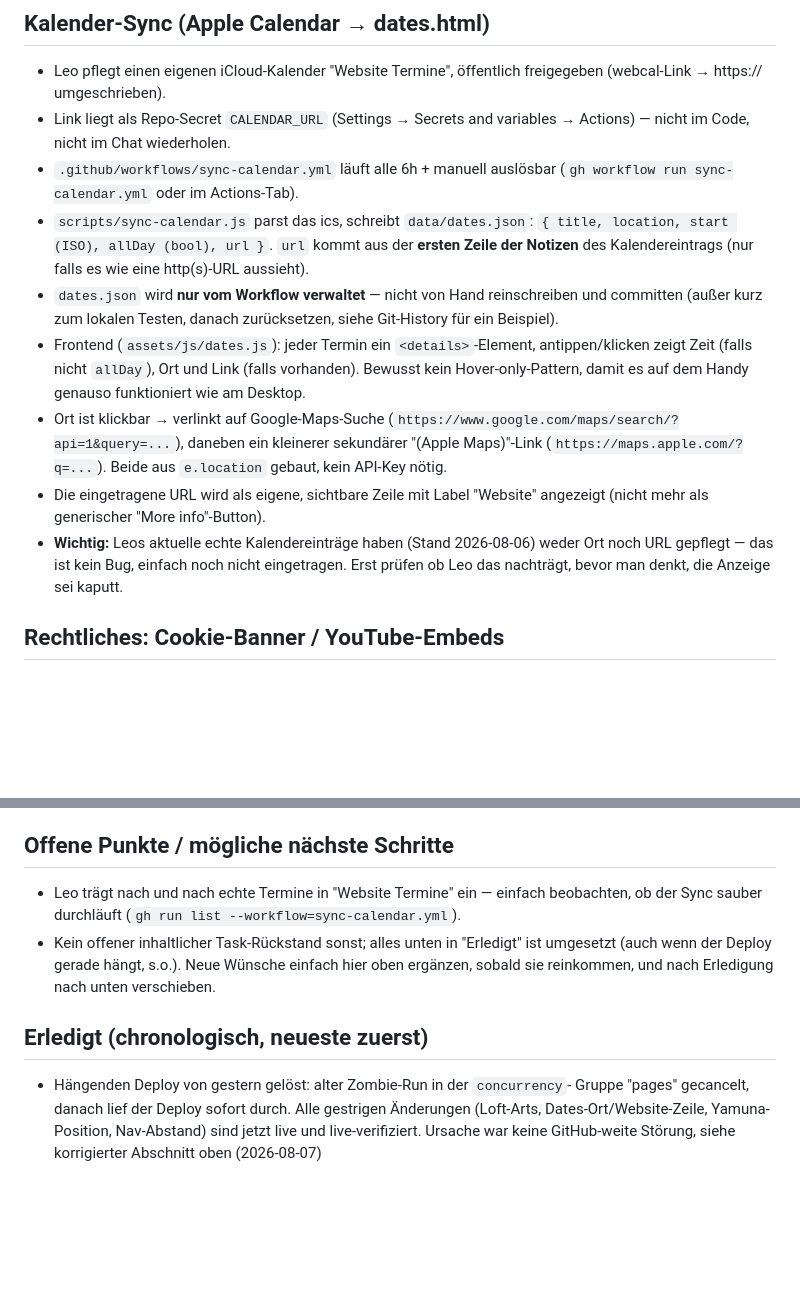
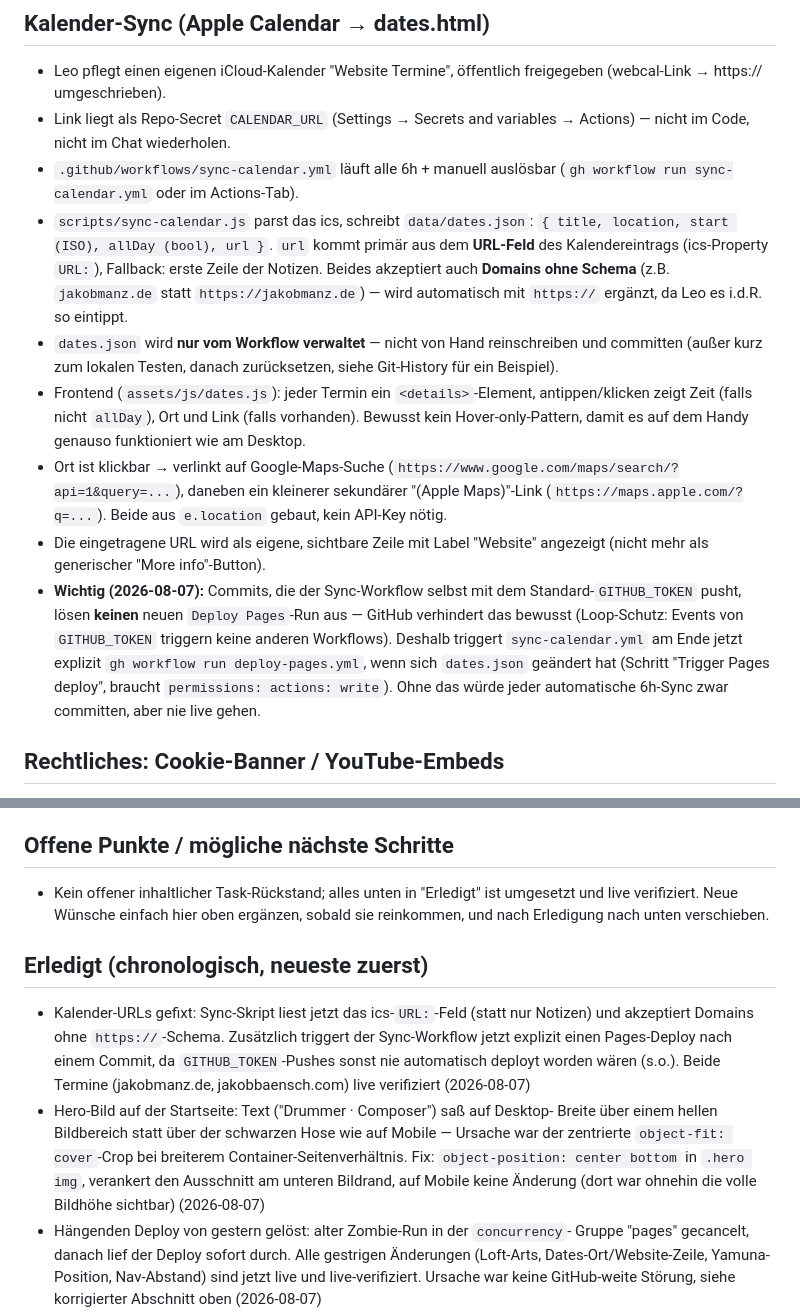
Before and after one commit to leoasal/leoasal-website, a Markdown page: HANDOFF.md, 2 parts joined by grey strips. GitHub-like rendering; blank space fills up the shorter version.

Commit message:
Update HANDOFF.md: hero crop fix, calendar URL field bug, GITHUB_TOKEN deploy-trigger gap

```diff
--- a/HANDOFF.md
+++ b/HANDOFF.md
@@ -96,9 +96,11 @@ aufbauen, damit nichts vergessen wird.
 - `.github/workflows/sync-calendar.yml` läuft alle 6h + manuell auslösbar
   (`gh workflow run sync-calendar.yml` oder im Actions-Tab).
 - `scripts/sync-calendar.js` parst das ics, schreibt `data/dates.json`:
-  `{ title, location, start (ISO), allDay (bool), url }`. `url` kommt aus
-  der **ersten Zeile der Notizen** des Kalendereintrags (nur falls es wie
-  eine http(s)-URL aussieht).
+  `{ title, location, start (ISO), allDay (bool), url }`. `url` kommt primär
+  aus dem **URL-Feld** des Kalendereintrags (ics-Property `URL:`), Fallback:
+  erste Zeile der Notizen. Beides akzeptiert auch **Domains ohne Schema**
+  (z.B. `jakobmanz.de` statt `https://jakobmanz.de`) — wird automatisch mit
+  `https://` ergänzt, da Leo es i.d.R. so eintippt.
 - `dates.json` wird **nur vom Workflow verwaltet** — nicht von Hand
   reinschreiben und committen (außer kurz zum lokalen Testen, danach
   zurücksetzen, siehe Git-History für ein Beispiel).
@@ -112,10 +114,14 @@ aufbauen, damit nichts vergessen wird.
   Beide aus `e.location` gebaut, kein API-Key nötig.
 - Die eingetragene URL wird als eigene, sichtbare Zeile mit Label "Website"
   angezeigt (nicht mehr als generischer "More info"-Button).
-- **Wichtig:** Leos aktuelle echte Kalendereinträge haben (Stand 2026-08-06)
-  weder Ort noch URL gepflegt — das ist kein Bug, einfach noch nicht
-  eingetragen. Erst prüfen ob Leo das nachträgt, bevor man denkt, die
-  Anzeige sei kaputt.
+- **Wichtig (2026-08-07):** Commits, die der Sync-Workflow selbst mit dem
+  Standard-`GITHUB_TOKEN` pusht, lösen **keinen** neuen `Deploy Pages`-Run
+  aus — GitHub verhindert das bewusst (Loop-Schutz: Events von
+  `GITHUB_TOKEN` triggern keine anderen Workflows). Deshalb triggert
+  `sync-calendar.yml` am Ende jetzt explizit `gh workflow run deploy-pages.yml`,
+  wenn sich `dates.json` geändert hat (Schritt "Trigger Pages deploy",
+  braucht `permissions: actions: write`). Ohne das würde jeder automatische
+  6h-Sync zwar committen, aber nie live gehen.
 
 ## Rechtliches: Cookie-Banner / YouTube-Embeds
 
@@ -199,15 +205,24 @@ statt iframe zeigen, iframe erst per Klick nachladen.
 
 ## Offene Punkte / mögliche nächste Schritte
 
-- Leo trägt nach und nach echte Termine in "Website Termine" ein — einfach
-  beobachten, ob der Sync sauber durchläuft (`gh run list --workflow=sync-calendar.yml`).
-- Kein offener inhaltlicher Task-Rückstand sonst; alles unten in "Erledigt"
-  ist umgesetzt (auch wenn der Deploy gerade hängt, s.o.). Neue Wünsche
-  einfach hier oben ergänzen, sobald sie reinkommen, und nach Erledigung
-  nach unten verschieben.
+- Kein offener inhaltlicher Task-Rückstand; alles unten in "Erledigt" ist
+  umgesetzt und live verifiziert. Neue Wünsche einfach hier oben ergänzen,
+  sobald sie reinkommen, und nach Erledigung nach unten verschieben.
 
 ## Erledigt (chronologisch, neueste zuerst)
 
+- Kalender-URLs gefixt: Sync-Skript liest jetzt das ics-`URL:`-Feld (statt
+  nur Notizen) und akzeptiert Domains ohne `https://`-Schema. Zusätzlich
+  triggert der Sync-Workflow jetzt explizit einen Pages-Deploy nach einem
+  Commit, da `GITHUB_TOKEN`-Pushes sonst nie automatisch deployt worden
+  wären (s.o.). Beide Termine (jakobmanz.de, jakobbaensch.com) live
+  verifiziert (2026-08-07)
+- Hero-Bild auf der Startseite: Text ("Drummer · Composer") saß auf Desktop-
+  Breite über einem hellen Bildbereich statt über der schwarzen Hose wie
+  auf Mobile — Ursache war der zentrierte `object-fit: cover`-Crop bei
+  breiterem Container-Seitenverhältnis. Fix: `object-position: center bottom`
+  in `.hero img`, verankert den Ausschnitt am unteren Bildrand, auf Mobile
+  keine Änderung (dort war ohnehin die volle Bildhöhe sichtbar) (2026-08-07)
 - Hängenden Deploy von gestern gelöst: alter Zombie-Run in der `concurrency`-
   Gruppe "pages" gecancelt, danach lief der Deploy sofort durch. Alle
   gestrigen Änderungen (Loft-Arts, Dates-Ort/Website-Zeile, Yamuna-Position,
```
